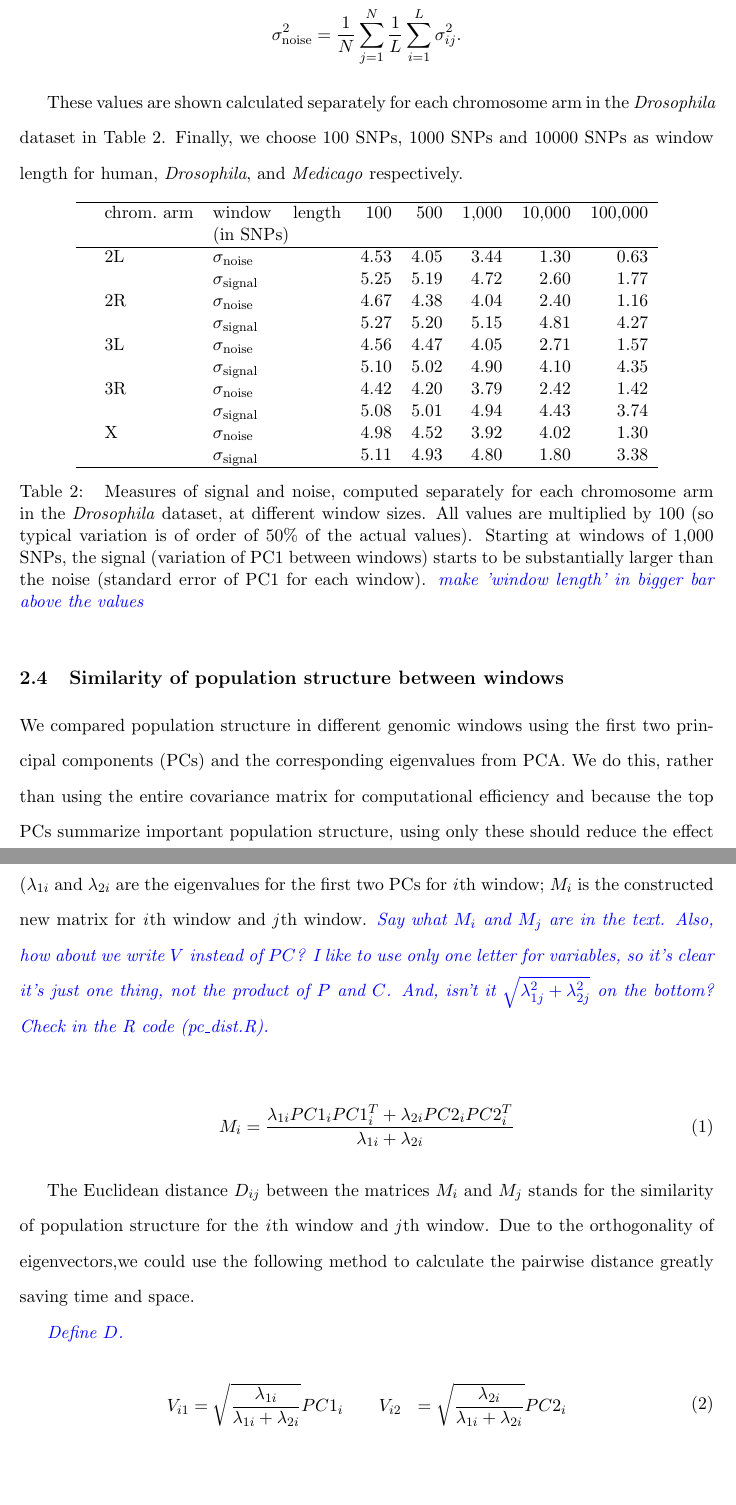
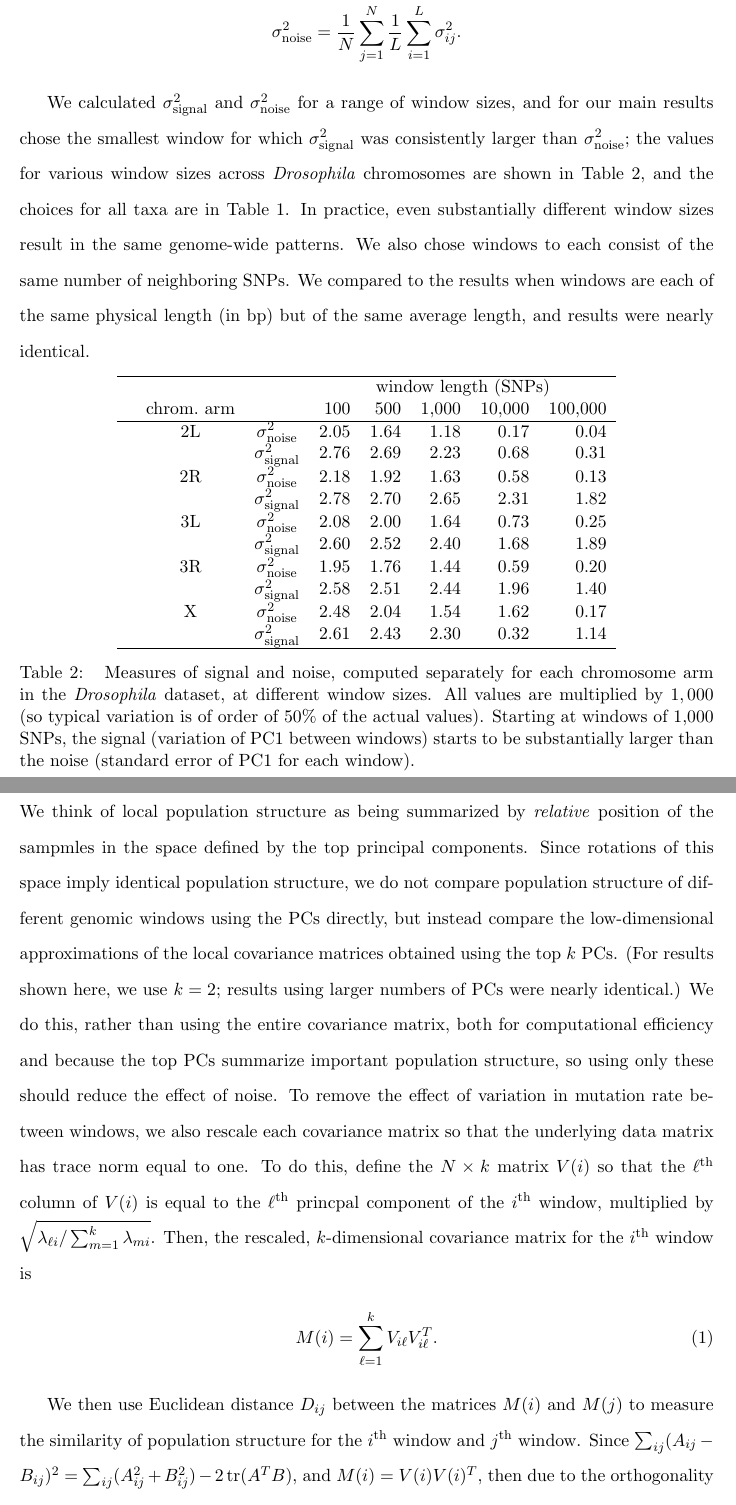
Before and after one commit to petrelharp/local_pca, a LaTeX document (writeup/local_pca_paper.tex): two parts of pages 11 and 12 of 34, joined at a grey line, cut so that both start at the same text. Compiled offline with pdfLaTeX.

Commit message:
peter edited up through methods

```diff
--- a/writeup/local_pca_paper.tex
+++ b/writeup/local_pca_paper.tex
@@ -21,6 +21,7 @@
 
 \newcommand{\pcone}{PC1}
 \newcommand{\pctwo}{PC2}
+\newcommand{\pc}[1]{PC#1}
 \newcommand{\given}{\,\vert\,}
 \newcommand{\st}{\,\colon\,}
 \renewcommand{\and}{\,\&\,}
@@ -29,6 +30,7 @@
 \DeclareMathOperator{\sgn}{sgn}
 \DeclareMathOperator{\var}{Var}
 \DeclareMathOperator{\cov}{Cov}
+\DeclareMathOperator{\tr}{tr}
 
 
 \begin{document}
@@ -407,75 +419,91 @@ and we measure noise by averaging over samples and windows:
     \frac{1}{N} \sum_{j=1}^{N} \frac{1}{L}\sum_{i=1}^{L} \sigma^2_{ij} .
 \end{align*}
 
-These values are shown calculated separately for each chromosome arm in the \textit{Drosophila} dataset in Table \ref{tab:window_sizes}.
-Finally, we choose 100 SNPs, 1000 SNPs and 10000 SNPs as window length for human, \textit{Drosophila}, and \textit{Medicago} respectively.
+We calculated $\sigma^2_\text{signal}$ and $\sigma^2_\text{noise}$
+for a range of window sizes,
+and for our main results
+chose the smallest window for which $\sigma^2_\text{signal}$ was consistently larger than $\sigma^2_\text{noise}$;
+the values for various window sizes across \textit{Drosophila} chromosomes are shown in Table \ref{tab:window_sizes},
+and the choices for all taxa are in Table \ref{tab:data_stats}.
+In practice, even substantially different window sizes result in the same genome-wide patterns.
+We also chose windows to each consist of the same number of neighboring SNPs.
+We compared to the results when windows are each of the same physical length (in bp) but of the same average length,
+and results were nearly identical.
 
-
+% # Variances within and between windows for Drosophila, multiplied by 1000:
+% w <- structure(list(chrom = structure(c(1L, 1L, 2L, 2L, 3L, 3L, 4L,
+% 4L, 5L, 5L), .Label = c("2L", "2R", "3L", "3R", "X"), class = "factor"),
+%     type = structure(c(1L, 2L, 1L, 2L, 1L, 2L, 1L, 2L, 1L, 2L
+%     ), .Label = c("noise", "signal"), class = "factor"), `100` = c(2.05209,
+%     2.75625, 2.18089, 2.77729, 2.07936, 2.601, 1.95364, 2.58064,
+%     2.48004, 2.61121), `500` = c(1.64025, 2.69361, 1.91844, 2.704,
+%     1.99809, 2.52004, 1.764, 2.51001, 2.04304, 2.43049), `1000` = c(1.18336,
+%     2.22784, 1.63216, 2.65225, 1.64025, 2.401, 1.43641, 2.44036,
+%     1.53664, 2.304), `10000` = c(0.169, 0.676, 0.576, 2.31361,
+%     0.73441, 1.681, 0.58564, 1.96249, 1.61604, 0.324), `1e+05` = c(0.03969,
+%     0.31329, 0.13456, 1.82329, 0.24649, 1.89225, 0.20164, 1.39876,
+%     0.169, 1.14244)), .Names = c("chrom", "type", "100", "500",
+% "1000", "10000", "1e+05"), row.names = c(NA, -10L), class = "data.frame")
+% print(xtable(w),include.rownames=FALSE)
 
 \begin{table}[ht]
 \centering
-    \begin{tabular}{rlp{1.1in}rrrrr}
+    \begin{tabular}{cccrrrrr}
   \hline
- & chrom.\ arm  & window length (in SNPs) & 100 & 500 & 1,000 & 10,000 & 100,000 \\
+        & & & \multicolumn{5}{c}{window length (SNPs)} \\
+ & chrom.\ arm  & & 100 & 500 & 1,000 & 10,000 & 100,000 \\
   \hline
-    & 2L & $\sigma_\text{noise}$  &    4.53 & 4.05 & 3.44 & 1.30 & 0.63 \\
-    & 	 & $\sigma_\text{signal}$ &    5.25 & 5.19 & 4.72 & 2.60 & 1.77 \\
-    & 2R & $\sigma_\text{noise}$  &    4.67 & 4.38 & 4.04 & 2.40 & 1.16 \\
-    & 	 & $\sigma_\text{signal}$ &    5.27 & 5.20 & 5.15 & 4.81 & 4.27 \\
-    & 3L & $\sigma_\text{noise}$  &    4.56 & 4.47 & 4.05 & 2.71 & 1.57 \\
-    & 	 & $\sigma_\text{signal}$ &    5.10 & 5.02 & 4.90 & 4.10 & 4.35 \\
-    & 3R & $\sigma_\text{noise}$  &    4.42 & 4.20 & 3.79 & 2.42 & 1.42 \\
-    & 	 & $\sigma_\text{signal}$ &    5.08 & 5.01 & 4.94 & 4.43 & 3.74 \\
-    & X  & $\sigma_\text{noise}$  &    4.98 & 4.52 & 3.92 & 4.02 & 1.30 \\
-    & 	 & $\sigma_\text{signal}$ &    5.11 & 4.93 & 4.80 & 1.80 & 3.38 \\
+    & 2L & $\sigma^2_\text{noise}$  & 2.05  &  1.64  &  1.18  &  0.17  &  0.04 \\
+    & 	 & $\sigma^2_\text{signal}$ & 2.76  &  2.69  &  2.23  &  0.68  &  0.31 \\
+    & 2R & $\sigma^2_\text{noise}$  & 2.18  &  1.92  &  1.63  &  0.58  &  0.13 \\
+    & 	 & $\sigma^2_\text{signal}$ & 2.78  &  2.70  &  2.65  &  2.31  &  1.82 \\
+    & 3L & $\sigma^2_\text{noise}$  & 2.08  &  2.00  &  1.64  &  0.73  &  0.25 \\
+    & 	 & $\sigma^2_\text{signal}$ & 2.60  &  2.52  &  2.40  &  1.68  &  1.89 \\
+    & 3R & $\sigma^2_\text{noise}$  & 1.95  &  1.76  &  1.44  &  0.59  &  0.20 \\
+    & 	 & $\sigma^2_\text{signal}$ & 2.58  &  2.51  &  2.44  &  1.96  &  1.40 \\
+    & X  & $\sigma^2_\text{noise}$  & 2.48  &  2.04  &  1.54  &  1.62  &  0.17 \\
+    & 	 & $\sigma^2_\text{signal}$ & 2.61  &  2.43  &  2.30  &  0.32  &  1.14 \\
    \hline
 \end{tabular}
 \caption{
     Measures of signal and noise,
     computed separately for each chromosome arm in the \textit{Drosophila} dataset,
     at different window sizes.
-    All values are multiplied by $100$
+    All values are multiplied by $1,000$
     (so typical variation is of order of 50\% of the actual values).
     Starting at windows of 1,000 SNPs, the signal (variation of PC1 between windows)
     starts to be substantially larger than the noise (standard error of PC1 for each window).
-    \plr{make 'window length' in bigger bar above the values}
 } \label{tab:window_sizes}
 \end{table}
 
-\subsection{Similarity of population structure between windows}
-We compared population structure in different genomic windows
-using the first two principal components (PCs) and the corresponding eigenvalues from PCA.
-We do this, rather than using the entire covariance matrix for computational efficiency
-and because the top PCs summarize important population structure,
-using only these should reduce the effect of noise.
-For example, the constructed matrixes for ith and jth window are as following.
-($\lambda _{1i}$ and $\lambda _{2i}$ are the eigenvalues for the first two PCs for \textit{i}th window;
-$M_i$ is the constructed new matrix for \textit{i}th window and \textit{j}th window.
-\plr{
-Say what $M_i$ and $M_j$ are in the text.
-Also, how about we write $V$ instead of $PC$?  I like to use only one letter for variables, so it's clear it's just one thing, not the product of $P$ and $C$.
-And, isn't it $\sqrt{\lambda_{1j}^2+\lambda_{2j}^2}$ on the bottom? Check in the R code (pc{\textunderscore}dist.R).
-}
-
-\begin{align}
-    M_{i} &= \frac{\lambda_{1i}PC1_{i}PC1_{i}^{T}+\lambda_{2i}PC2_{i}PC2_{i}^{T}}{\lambda_{1i}+\lambda_{2i}}
-\end{align}
-
-The Euclidean distance $D_{ij}$ between the matrices $M_i$ and $M_j$ stands for the similarity of population structure for the \textit{i}th window and \textit{j}th window.
-Due to the orthogonality of eigenvectors,we could use the following method to calculate the pairwise distance greatly saving time and space.
-
-\plr{Define $D$.}
-
-\begin{equation}
-    \begin{aligned}
-        V_{i1}&=\sqrt{\frac{\lambda _{1i}}{\lambda _{1i}+\lambda _{2i}}}PC1_{i} \qquad
-        V_{i2}&=\sqrt{\frac{\lambda _{2i}}{\lambda _{1i}+\lambda _{2i}}}PC2_{i} \\
-    \end{aligned}
-\end{equation}
-
-\begin{align}
-    M_{i} &= V_{i1}V_{i1}^{T}+V_{i2}V_{i2}^{T}
-\end{align}
 
 
+\subsection{Similarity of population structure between windows}
+
+We think of local population structure as being summarized by \emph{relative} position of the sampmles
+in the space defined by the top principal components.
+Since rotations of this space imply identical population structure,
+we do not compare population structure of different genomic windows using the PCs directly,
+but instead compare the low-dimensional approximations of the local covariance matrices
+obtained using the top $k$ PCs.
+(For results shown here, we use $k=2$;
+results using larger numbers of PCs were nearly identical.)
+We do this, rather than using the entire covariance matrix,
+both for computational efficiency
+and because the top PCs summarize important population structure,
+so using only these should reduce the effect of noise.
+To remove the effect of variation in mutation rate between windows,
+we also rescale each covariance matrix so that the underlying data matrix has trace norm equal to one.
+To do this, define the $N \times k$ matrix $V(i)$ so that the $\ell^\text{th}$ column of $V(i)$
+is equal to the $\ell^\text{th}$ princpal component of the $i^\text{th}$ window,
+multiplied by $\sqrt{ \lambda_{\ell i} / \sum_{m=1}^k \lambda_{m i} }$.
+% \begin{equation}
+%     \begin{aligned}
+%         V_{i1}&=\sqrt{\frac{\lambda _{1i}}{\lambda _{1i}+\lambda _{2i}}}PC1_{i} ,
+%         \qquad
+%         V_{i2}&=\sqrt{\frac{\lambda _{2i}}{\lambda _{1i}+\lambda _{2i}}}PC2_{i}
+%     \end{aligned}
+% \end{equation}
+Then, the rescaled, $k$-dimensional covariance matrix for the $i^\text{th}$ window is
 \begin{align}
+    M(i) &= \sum_{\ell=1}^k V_{i\ell} V_{i\ell}^T .
@@ -502 +514,10 @@ Due to the orthogonality of eigenvectors,we could use the following method to ca
 
+We then use
+Euclidean distance $D_{ij}$ between the matrices $M(i)$ and $M(j)$
+to measure the similarity of population structure for the $i^\text{th}$ window and $j^\text{th}$ window.
+Since
+$\sum_{ij} (A_{ij}-B_{ij})^2 = \sum_{ij} (A^2_{ij} + B^2_{ij}) - 2 \tr(A^T B)$,
+and $M(i) = V(i) V(i)^T$,
+then due to the orthogonality of eigenvectors and the cyclic invariance of trace,
+$D_{ij}$ can be computed efficiently as
+\begin{align}
```
Also changed, not shown: writeup/local_pca_paper.tex (117 more changed lines).
